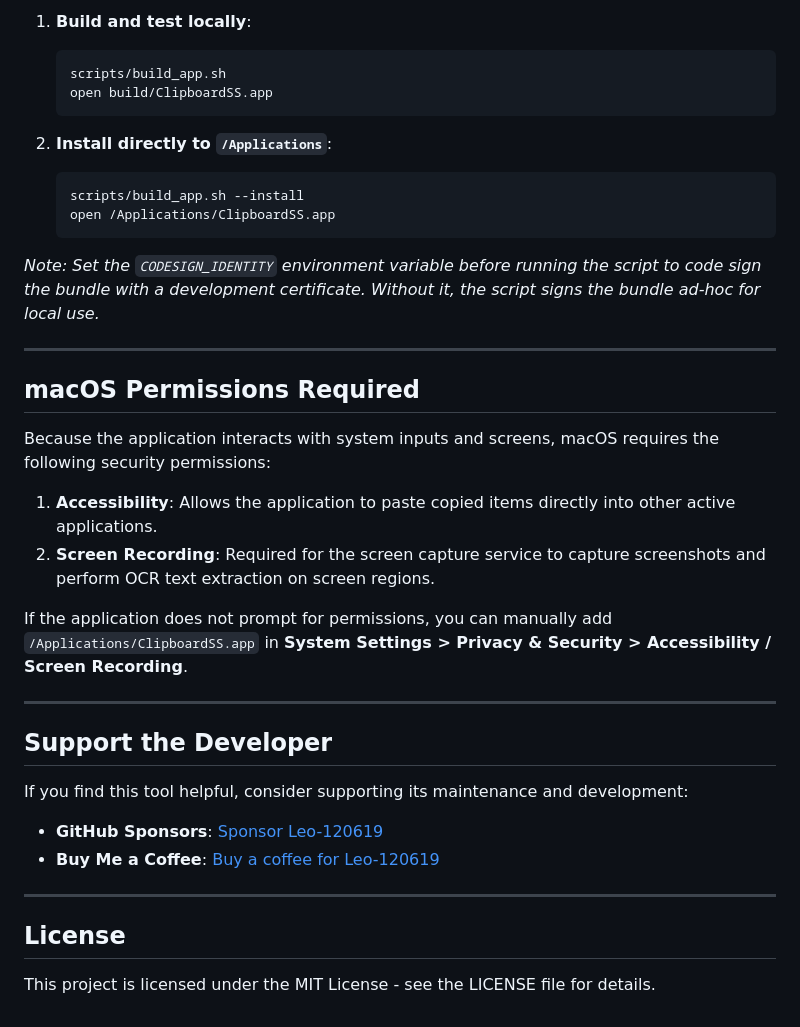
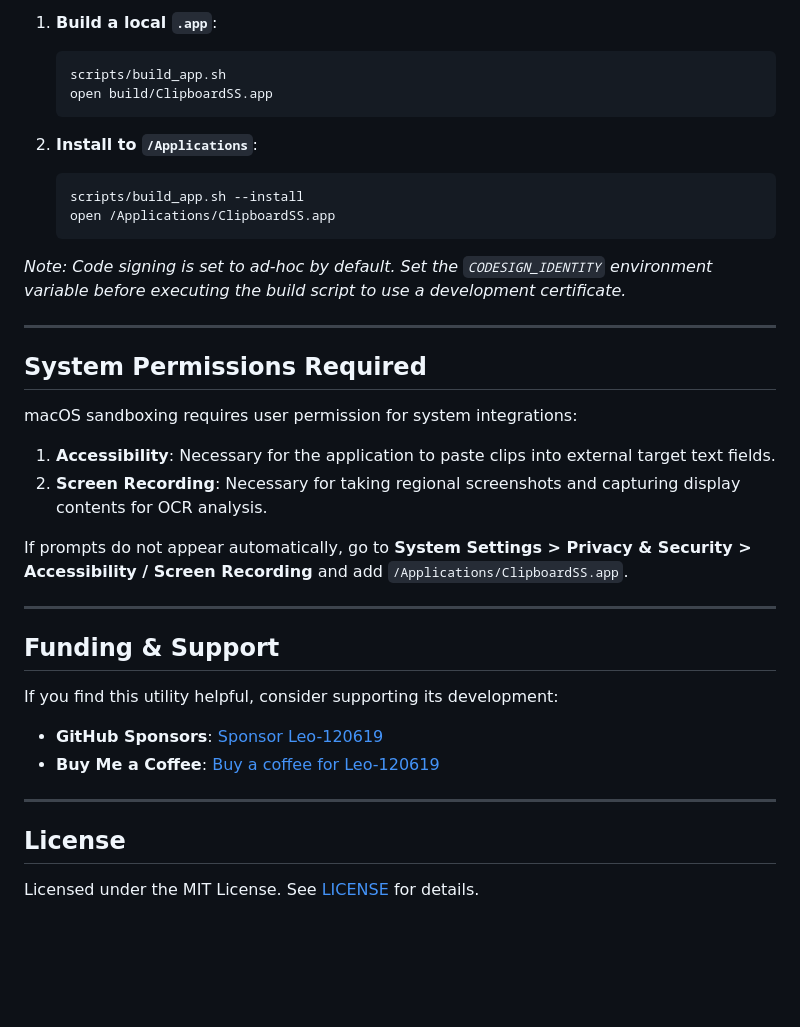
Before and after one commit to Leo-120619/ClipboardSS, a Markdown page: README.md, the part around one of its changes. Rendered like a GitHub page; blank space fills up the shorter version.

````diff
--- a/README.md
+++ b/README.md
@@ -66,37 +69,37 @@ To compile a standalone application bundle and install it to the Applications fo
 
-1. **Build and test locally**:
+1. **Build a local `.app`**:
    ```bash
    scripts/build_app.sh
    open build/ClipboardSS.app
    ```
 
-2. **Install directly to `/Applications`**:
+2. **Install to `/Applications`**:
    ```bash
    scripts/build_app.sh --install
    open /Applications/ClipboardSS.app
    ```
 
-*Note: Set the `CODESIGN_IDENTITY` environment variable before running the script to code sign the bundle with a development certificate. Without it, the script signs the bundle ad-hoc for local use.*
+*Note: Code signing is set to ad-hoc by default. Set the `CODESIGN_IDENTITY` environment variable before executing the build script to use a development certificate.*
 
 ---
 
-## macOS Permissions Required
+## System Permissions Required
 
-Because the application interacts with system inputs and screens, macOS requires the following security permissions:
-1. **Accessibility**: Allows the application to paste copied items directly into other active applications.
-2. **Screen Recording**: Required for the screen capture service to capture screenshots and perform OCR text extraction on screen regions.
+macOS sandboxing requires user permission for system integrations:
+1. **Accessibility**: Necessary for the application to paste clips into external target text fields.
+2. **Screen Recording**: Necessary for taking regional screenshots and capturing display contents for OCR analysis.
 
-If the application does not prompt for permissions, you can manually add `/Applications/ClipboardSS.app` in **System Settings > Privacy & Security > Accessibility / Screen Recording**.
+If prompts do not appear automatically, go to **System Settings > Privacy & Security > Accessibility / Screen Recording** and add `/Applications/ClipboardSS.app`.
 
 ---
 
-## Support the Developer
+## Funding & Support
 
-If you find this tool helpful, consider supporting its maintenance and development:
+If you find this utility helpful, consider supporting its development:
 - **GitHub Sponsors**: [Sponsor Leo-120619](https://github.com/sponsors/Leo-120619)
 - **Buy Me a Coffee**: [Buy a coffee for Leo-120619](https://www.buymeacoffee.com/Leo120619)
 
 ---
 
 ## License
-This project is licensed under the MIT License - see the LICENSE file for details.
+Licensed under the MIT License. See [LICENSE](LICENSE) for details.
````
Also changed, not shown: other parts of README.md (+30 -27 lines), Assets/dashboard_preview.png, Assets/editor_preview.png, Assets/ocr_preview.png, 1 other file.
